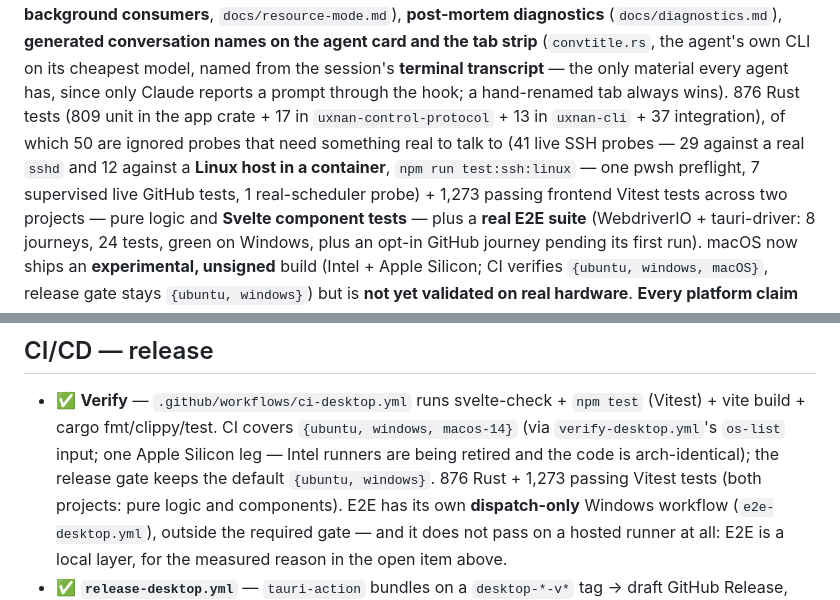
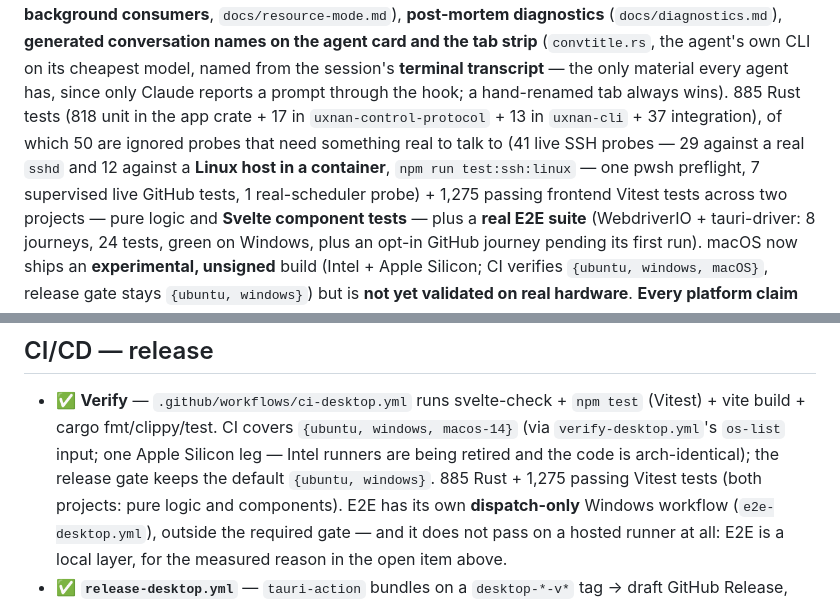
Before and after one commit to luisgamas/uxnan, a Markdown page: uxnandesktop/FOR-DEV.md, 2 parts joined by grey strips. GitHub-like rendering.

Commit message:
docs(desktop): re-derive the test counts after the merge

```diff
--- a/uxnandesktop/FOR-DEV.md
+++ b/uxnandesktop/FOR-DEV.md
@@ -28,11 +28,11 @@ background consumers**, `docs/resource-mode.md`), **post-mortem diagnostics**
 the tab strip** (`convtitle.rs`, the agent's own CLI on its cheapest model,
 named from the session's **terminal transcript** — the only material every agent
 has, since only Claude reports a prompt through the hook; a hand-renamed tab
-always wins). 876 Rust tests (809 unit in the app crate + 17 in `uxnan-control-protocol` + 13 in `uxnan-cli` + 37
+always wins). 885 Rust tests (818 unit in the app crate + 17 in `uxnan-control-protocol` + 13 in `uxnan-cli` + 37
 integration), of which 50 are ignored probes that need something real to talk to
 (41 live SSH probes — 29 against a real `sshd` and 12 against a **Linux host in a
 container**, `npm run test:ssh:linux` — one pwsh preflight, 7 supervised live
-GitHub tests, 1 real-scheduler probe) + 1,273 passing frontend Vitest tests across two
+GitHub tests, 1 real-scheduler probe) + 1,275 passing frontend Vitest tests across two
 projects — pure logic and **Svelte
 component tests** — plus a **real E2E suite** (WebdriverIO + tauri-driver: 8
 journeys, 24 tests, green on Windows, plus an opt-in GitHub journey pending its
@@ -1576,7 +1576,7 @@ when an announced state exceeds the evidence. Announced today: **Windows
   (Vitest) + vite build + cargo fmt/clippy/test. CI covers `{ubuntu, windows,
   macos-14}` (via `verify-desktop.yml`'s `os-list` input; one Apple Silicon leg —
   Intel runners are being retired and the code is arch-identical); the release gate
-  keeps the default `{ubuntu, windows}`. 876 Rust + 1,273 passing Vitest tests (both
+  keeps the default `{ubuntu, windows}`. 885 Rust + 1,275 passing Vitest tests (both
   projects: pure logic and components). E2E has its own **dispatch-only** Windows
   workflow (`e2e-desktop.yml`), outside the required gate — and it does not pass
   on a hosted runner at all: E2E is a local layer, for the measured reason in the
```
Also changed, not shown: uxnandesktop/docs/testing.md (+2 -2 lines).
